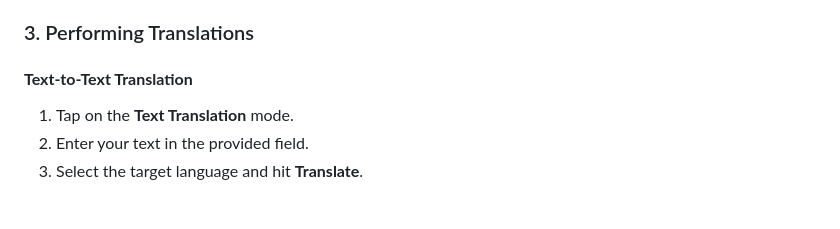
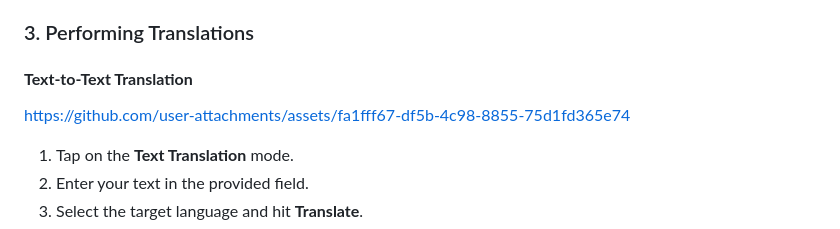
Before and after one commit to Michael-Ogundipe/gemilingo, a Markdown page: README.md, the part around the change. Drawn GitHub-style; blank space fills up the shorter version.

```diff
--- a/README.md
+++ b/README.md
@@ -34,6 +34,13 @@ Have real-time conversations with automatic speech-to-text and voice note output
 
 ### 3. Performing Translations
 #### **Text-to-Text Translation**
+
+
+https://github.com/user-attachments/assets/fa1fff67-df5b-4c98-8855-75d1fd365e74
+
+
+
+
 1. Tap on the **Text Translation** mode.
 2. Enter your text in the provided field.
 3. Select the target language and hit **Translate**.
```
